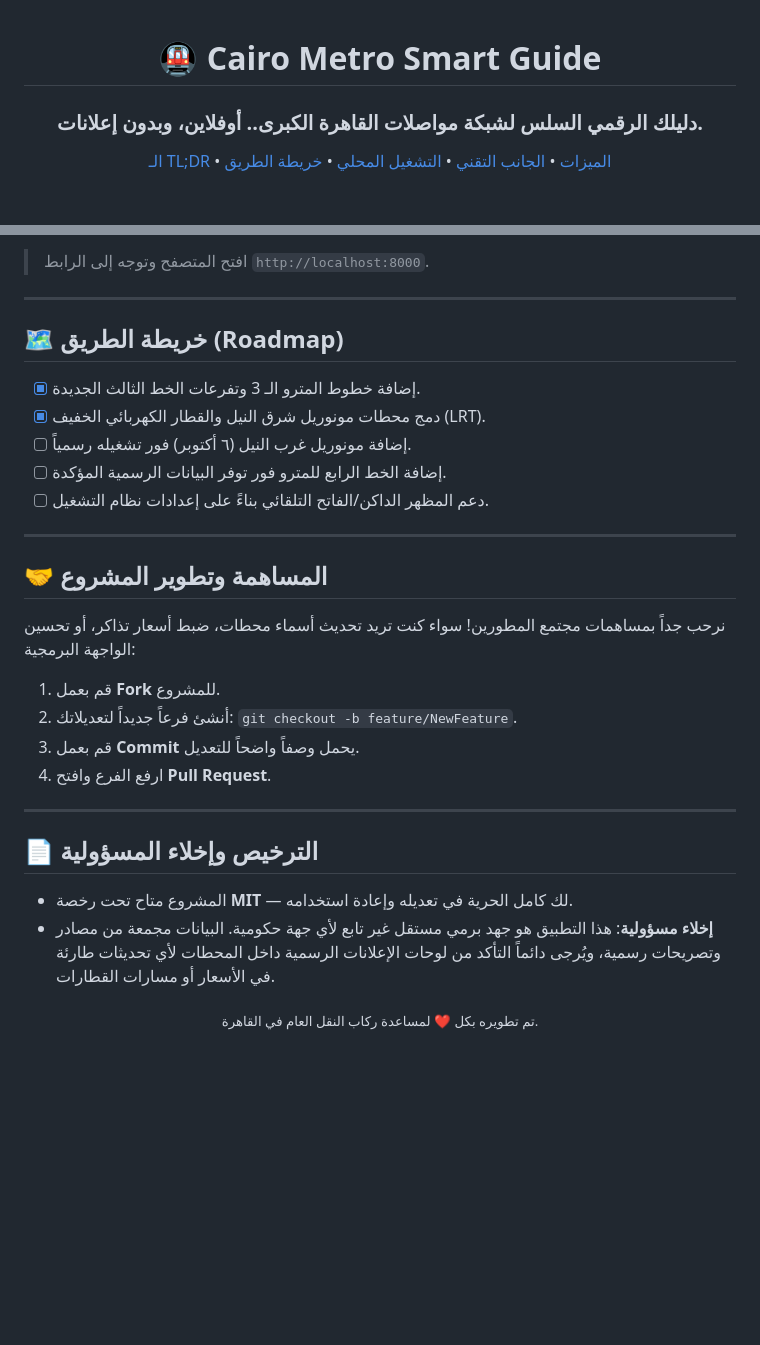
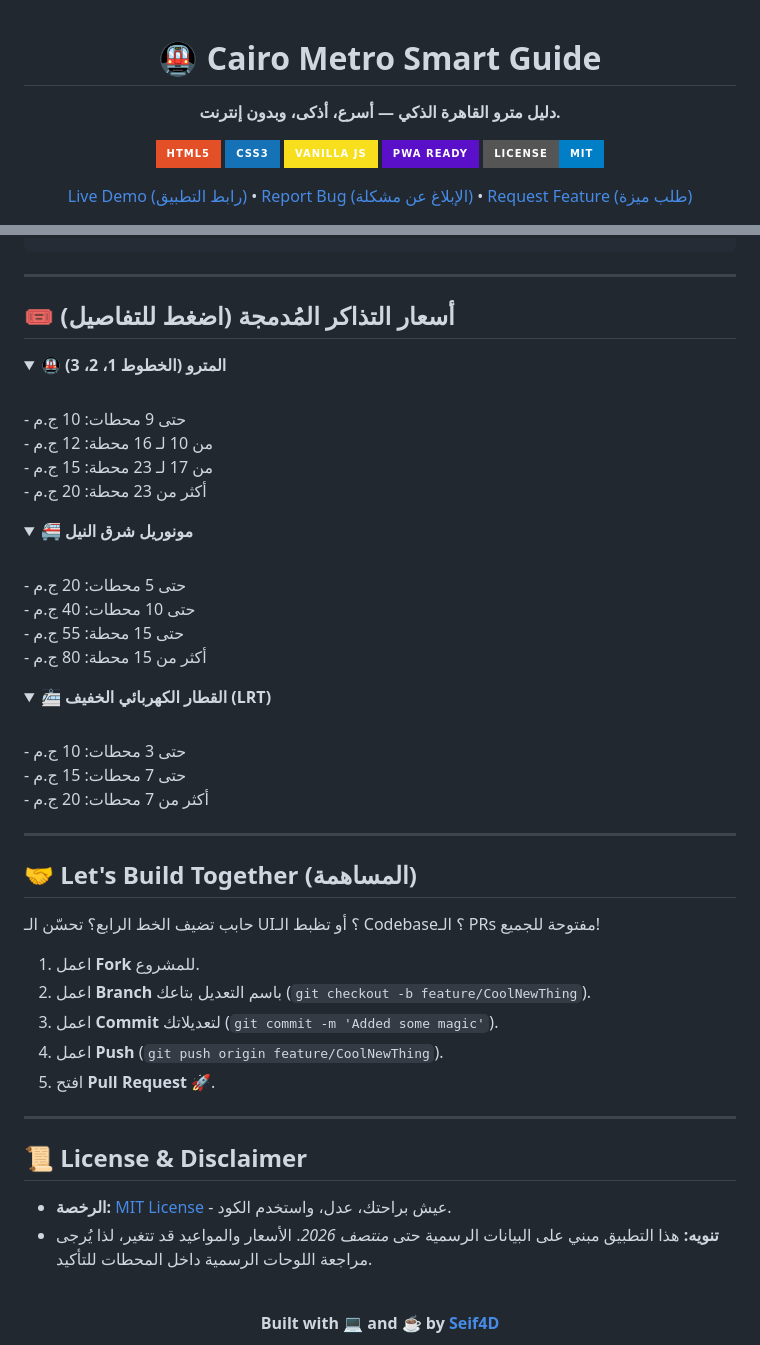
Before and after one commit to seif4d/Metro, a Markdown page: README.md, 2 parts joined by grey strips. Drawn GitHub-style; folded sections open; badges without logos; blank space fills up the shorter version.

Commit message:
Update README with new features and structure

````diff
--- a/README.md
+++ b/README.md
@@ -1,14 +1,13 @@
 <div align="center">
 
 # 🚇 Cairo Metro Smart Guide
+**دليل مترو القاهرة الذكي — أسرع، أذكى، وبدون إنترنت.**
 
-### دليلك الرقمي السلس لشبكة مواصلات القاهرة الكبرى.. أوفلاين، وبدون إعلانات.
+[![HTML5](https://img.shields.io/badge/HTML5-E34F26?style=for-the-badge&logo=html5&logoColor=white)](#)
+[![CSS3](https://img.shields.io/badge/CSS3-1572B6?style=for-the-badge&logo=css3&logoColor=white)](#)
+[![JavaScript](https://img.shields.io/badge/Vanilla_JS-F7DF1E?style=for-the-badge&logo=javascript&logoColor=black)](#)
+[![PWA](https://img.shields.io/badge/PWA_Ready-5A0FC8?style=for-the-badge&logo=pwa&logoColor=white)](#)
+[![License: MIT](https://img.shields.io/badge/License-MIT-blue.svg?style=for-the-badge)](https://opensource.org/licenses/MIT)
 
-<p align="center">
-  <a href="#-جولة-سريعة-tldr">الـ TL;DR</a> •
-  <a href="#-الميزات-الرئيسية">الميزات</a> •
-  <a href="#-الجانب-التقني-under-the-hood">الجانب التقني</a> •
-  <a href="#-التشغيل-المحلي">التشغيل المحلي</a> •
-  <a href="#-خريطة-الطريق-roadmap">خريطة الطريق</a>
-</p>
+[Live Demo (رابط التطبيق)](#) • [Report Bug (الإبلاغ عن مشكلة)](https://github.com/seif4d/Metro/issues) • [Request Feature (طلب ميزة)](https://github.com/seif4d/Metro/issues)
 
@@ -116,33 +81,56 @@ python3 -m http.server 8000
 ```
-> افتح المتصفح وتوجه إلى الرابط `http://localhost:8000`.
 
 ---
 
-## 🗺️ خريطة الطريق (Roadmap)
+## 🎟️ أسعار التذاكر المُدمجة (اضغط للتفاصيل)
 
-- [x] إضافة خطوط المترو الـ 3 وتفرعات الخط الثالث الجديدة.
-- [x] دمج محطات مونوريل شرق النيل والقطار الكهربائي الخفيف (LRT).
-- [ ] إضافة مونوريل غرب النيل (٦ أكتوبر) فور تشغيله رسمياً.
-- [ ] إضافة الخط الرابع للمترو فور توفر البيانات الرسمية المؤكدة.
-- [ ] دعم المظهر الداكن/الفاتح التلقائي بناءً على إعدادات نظام التشغيل.
+<details>
+<summary><b>🚇 المترو (الخطوط 1، 2، 3)</b></summary>
+<br>
+- حتى 9 محطات: 10 ج.م <br>
+- من 10 لـ 16 محطة: 12 ج.م <br>
+- من 17 لـ 23 محطة: 15 ج.م <br>
+- أكثر من 23 محطة: 20 ج.م
+</details>
+
+<details>
+<summary><b>🚝 مونوريل شرق النيل</b></summary>
+<br>
+- حتى 5 محطات: 20 ج.م <br>
+- حتى 10 محطات: 40 ج.م <br>
+- حتى 15 محطة: 55 ج.م <br>
+- أكثر من 15 محطة: 80 ج.م
+</details>
+
+<details>
+<summary><b>🚈 القطار الكهربائي الخفيف (LRT)</b></summary>
+<br>
+- حتى 3 محطات: 10 ج.م <br>
+- حتى 7 محطات: 15 ج.م <br>
+- أكثر من 7 محطات: 20 ج.م
+</details>
 
 ---
 
-## 🤝 المساهمة وتطوير المشروع
+## 🤝 Let's Build Together (المساهمة)
 
-نرحب جداً بمساهمات مجتمع المطورين! سواء كنت تريد تحديث أسماء محطات، ضبط أسعار تذاكر، أو تحسين الواجهة البرمجية:
-1. قم بعمل **Fork** للمشروع.
-2. أنشئ فرعاً جديداً لتعديلاتك: `git checkout -b feature/NewFeature`.
-3. قم بعمل **Commit** يحمل وصفاً واضحاً للتعديل.
-4. ارفع الفرع وافتح **Pull Request**.
+حابب تضيف الخط الرابع؟ تحسّن الـ UI؟ أو تظبط الـ Codebase؟
+الـ PRs مفتوحة للجميع!
+
+1. اعمل **Fork** للمشروع.
+2. اعمل **Branch** باسم التعديل بتاعك (`git checkout -b feature/CoolNewThing`).
+3. اعمل **Commit** لتعديلاتك (`git commit -m 'Added some magic'`).
+4. اعمل **Push** (`git push origin feature/CoolNewThing`).
+5. افتح **Pull Request** 🚀.
 
 ---
 
-## 📄 الترخيص وإخلاء المسؤولية
+## 📜 License & Disclaimer
 
-* المشروع متاح تحت رخصة **MIT** — لك كامل الحرية في تعديله وإعادة استخدامه.
-* **إخلاء مسؤولية**: هذا التطبيق هو جهد برمي مستقل غير تابع لأي جهة حكومية. البيانات مجمعة من مصادر وتصريحات رسمية، ويُرجى دائماً التأكد من لوحات الإعلانات الرسمية داخل المحطات لأي تحديثات طارئة في الأسعار أو مسارات القطارات.
+- **الرخصة:** [MIT License](./LICENSE) - عيش براحتك، عدل، واستخدم الكود.
+- **تنويه:** هذا التطبيق مبني على البيانات الرسمية حتى *منتصف 2026*. الأسعار والمواعيد قد تتغير، لذا يُرجى مراجعة اللوحات الرسمية داخل المحطات للتأكيد.
 
 <div align="center">
-  <sub>تم تطويره بكل ❤️ لمساعدة ركاب النقل العام في القاهرة.</sub>
+  <br>
+  <b>Built with 💻 and ☕ by <a href="https://github.com/seif4d">Seif4D</a></b>
 </div>
````
Also changed, not shown: other parts of README.md (+40 -74 lines).
